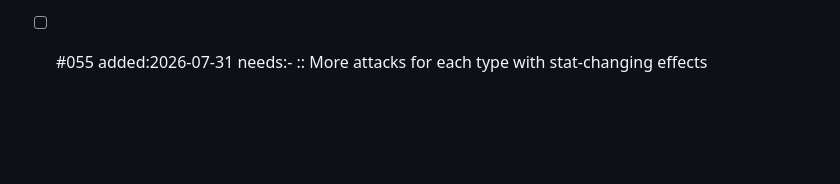
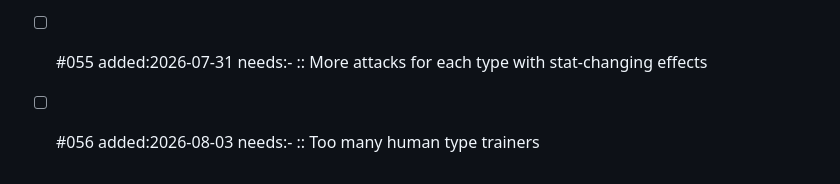
Before and after one commit to ykalisher/PokeRoguePocket, a Markdown page: dev/owner_tasks/tasks.md, the part around the change. GitHub-like rendering; blank space fills up the shorter version.

Commit message:
Add task for human trainers

```diff
--- a/dev/owner_tasks/tasks.md
+++ b/dev/owner_tasks/tasks.md
@@ -63,3 +63,4 @@
 - [ ] #053 added:2026-07-22 needs:- :: Create event for future archaludon
 - [x] #054 added:2026-07-31 done:2026-08-01 needs:- :: Events to give artificial items or attacks
 - [ ] #055 added:2026-07-31 needs:- :: More attacks for each type with stat-changing effects
+- [ ] #056 added:2026-08-03 needs:- :: Too many human type trainers
```
